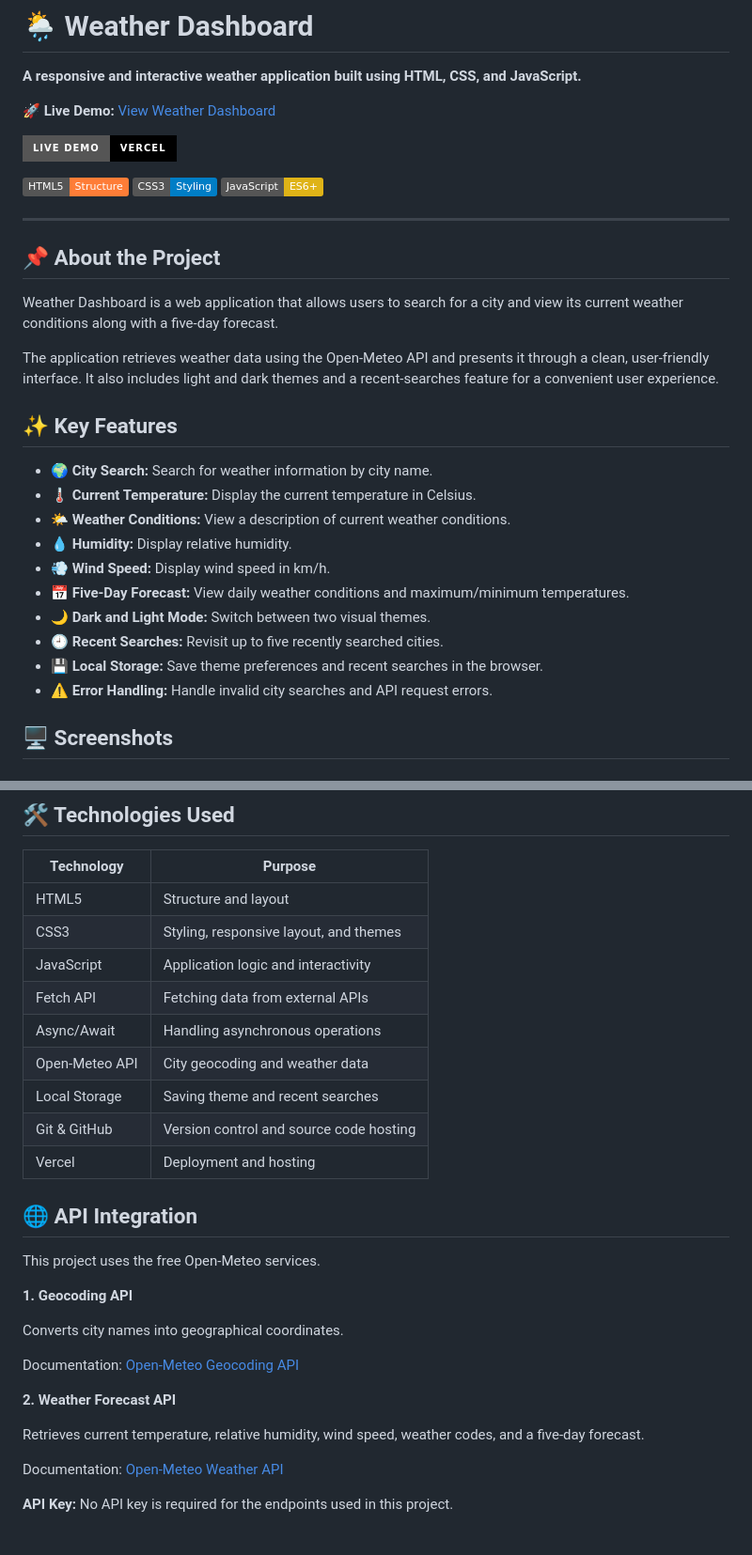
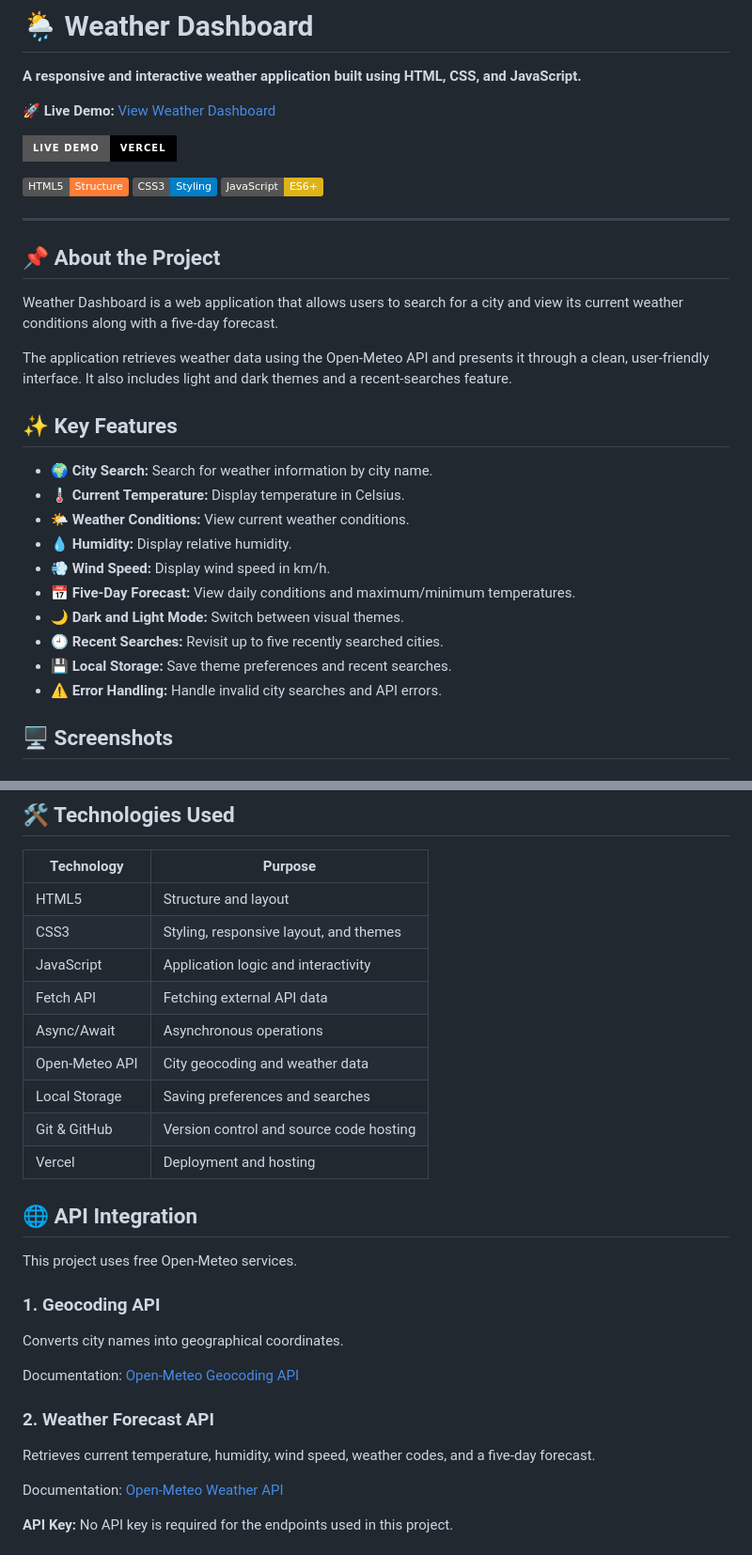
Before and after one commit to sarthakarora0907-boop/WEATHER_DASHBOARD, a Markdown page: README.md, 2 parts joined by grey strips. Shown at 94% size. Rendered like a GitHub page; badges without logos.

Commit message:
Improve README documentation and badges

```diff
--- a/README.md
+++ b/README.md
@@ -3,7 +3,6 @@
 **A responsive and interactive weather application built using HTML, CSS, and JavaScript.**
 
 🚀 **Live Demo:** [View Weather Dashboard](https://weatherdashboard-ten-gules.vercel.app/)
-
 
 [![Live Demo](https://img.shields.io/badge/Live%20Demo-Vercel-black?style=for-the-badge&logo=vercel)](https://weatherdashboard-ten-gules.vercel.app/)
 
@@ -11,27 +10,26 @@
 ![CSS3](https://img.shields.io/badge/CSS3-Styling-blue?style=flat&logo=css3)
 ![JavaScript](https://img.shields.io/badge/JavaScript-ES6%2B-yellow?style=flat&logo=javascript)
 
-
 ---
 
 ## 📌 About the Project
 
 Weather Dashboard is a web application that allows users to search for a city and view its current weather conditions along with a five-day forecast.
 
-The application retrieves weather data using the Open-Meteo API and presents it through a clean, user-friendly interface. It also includes light and dark themes and a recent-searches feature for a convenient user experience.
+The application retrieves weather data using the Open-Meteo API and presents it through a clean, user-friendly interface. It also includes light and dark themes and a recent-searches feature.
 
 ## ✨ Key Features
 
 - 🌍 **City Search:** Search for weather information by city name.
-- 🌡️ **Current Temperature:** Display the current temperature in Celsius.
-- 🌤️ **Weather Conditions:** View a description of current weather conditions.
+- 🌡️ **Current Temperature:** Display temperature in Celsius.
+- 🌤️ **Weather Conditions:** View current weather conditions.
 - 💧 **Humidity:** Display relative humidity.
 - 💨 **Wind Speed:** Display wind speed in km/h.
-- 📅 **Five-Day Forecast:** View daily weather conditions and maximum/minimum temperatures.
-- 🌙 **Dark and Light Mode:** Switch between two visual themes.
+- 📅 **Five-Day Forecast:** View daily conditions and maximum/minimum temperatures.
+- 🌙 **Dark and Light Mode:** Switch between visual themes.
 - 🕘 **Recent Searches:** Revisit up to five recently searched cities.
-- 💾 **Local Storage:** Save theme preferences and recent searches in the browser.
-- ⚠️ **Error Handling:** Handle invalid city searches and API request errors.
+- 💾 **Local Storage:** Save theme preferences and recent searches.
+- ⚠️ **Error Handling:** Handle invalid city searches and API errors.
 
 ## 🖥️ Screenshots
 
@@ -50,26 +48,26 @@ The application retrieves weather data using the Open-Meteo API and presents it
 | HTML5 | Structure and layout |
 | CSS3 | Styling, responsive layout, and themes |
 | JavaScript | Application logic and interactivity |
-| Fetch API | Fetching data from external APIs |
-| Async/Await | Handling asynchronous operations |
+| Fetch API | Fetching external API data |
+| Async/Await | Asynchronous operations |
 | Open-Meteo API | City geocoding and weather data |
-| Local Storage | Saving theme and recent searches |
+| Local Storage | Saving preferences and searches |
 | Git & GitHub | Version control and source code hosting |
 | Vercel | Deployment and hosting |
 
 ## 🌐 API Integration
 
-This project uses the free Open-Meteo services.
+This project uses free Open-Meteo services.
 
-**1. Geocoding API**
+### 1. Geocoding API
 
 Converts city names into geographical coordinates.
 
 Documentation: [Open-Meteo Geocoding API](https://open-meteo.com/en/docs/geocoding-api)
 
-**2. Weather Forecast API**
+### 2. Weather Forecast API
 
-Retrieves current temperature, relative humidity, wind speed, weather codes, and a five-day forecast.
+Retrieves current temperature, humidity, wind speed, weather codes, and a five-day forecast.
 
 Documentation: [Open-Meteo Weather API](https://open-meteo.com/en/docs)
 
```
Also changed, not shown: other parts of README.md (+2 -2 lines).
